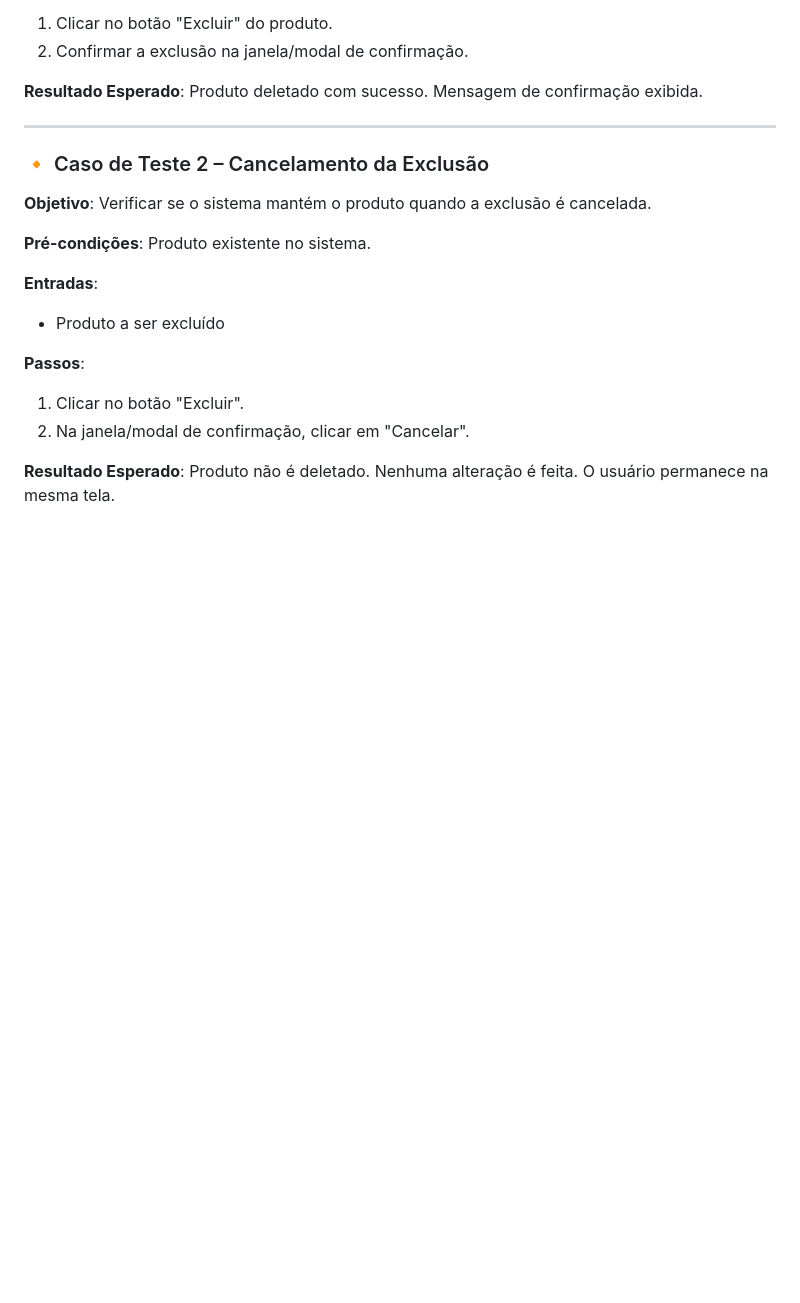
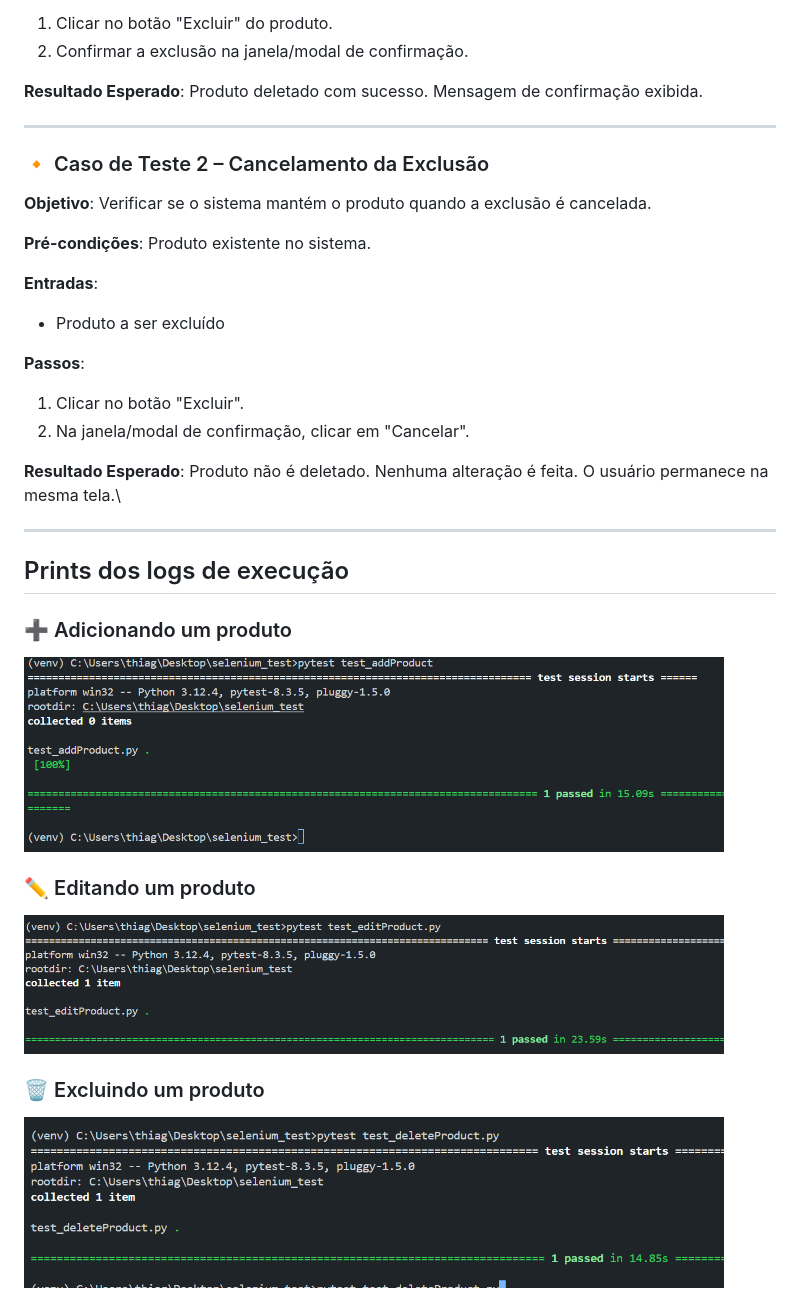
Before and after one commit to ThiagoLimaC/testesAutomatizadosSelenium, a Markdown page: README.md, the part around the change. Rendered like a GitHub page; blank space fills up the shorter version.

Commit message:
inserindo prints dos logs da execução

```diff
--- a/README.md
+++ b/README.md
@@ -238,4 +238,17 @@ Em relação à categoria, **não foi realizado um teste com esse campo vazio po
 1. Clicar no botão "Excluir".
 2. Na janela/modal de confirmação, clicar em "Cancelar".
 
-**Resultado Esperado**: Produto não é deletado. Nenhuma alteração é feita. O usuário permanece na mesma tela.
+**Resultado Esperado**: Produto não é deletado. Nenhuma alteração é feita. O usuário permanece na mesma tela.\
+
+---
+
+## Prints dos logs de execução
+
+### ➕ Adicionando um produto
+<img src="add.PNG" width="700">
+
+### ✏ Editando um produto
+<img src="edit.PNG" width="700">
+
+### 🗑 Excluindo um produto
+<img src="delete.PNG" width="700">
```
